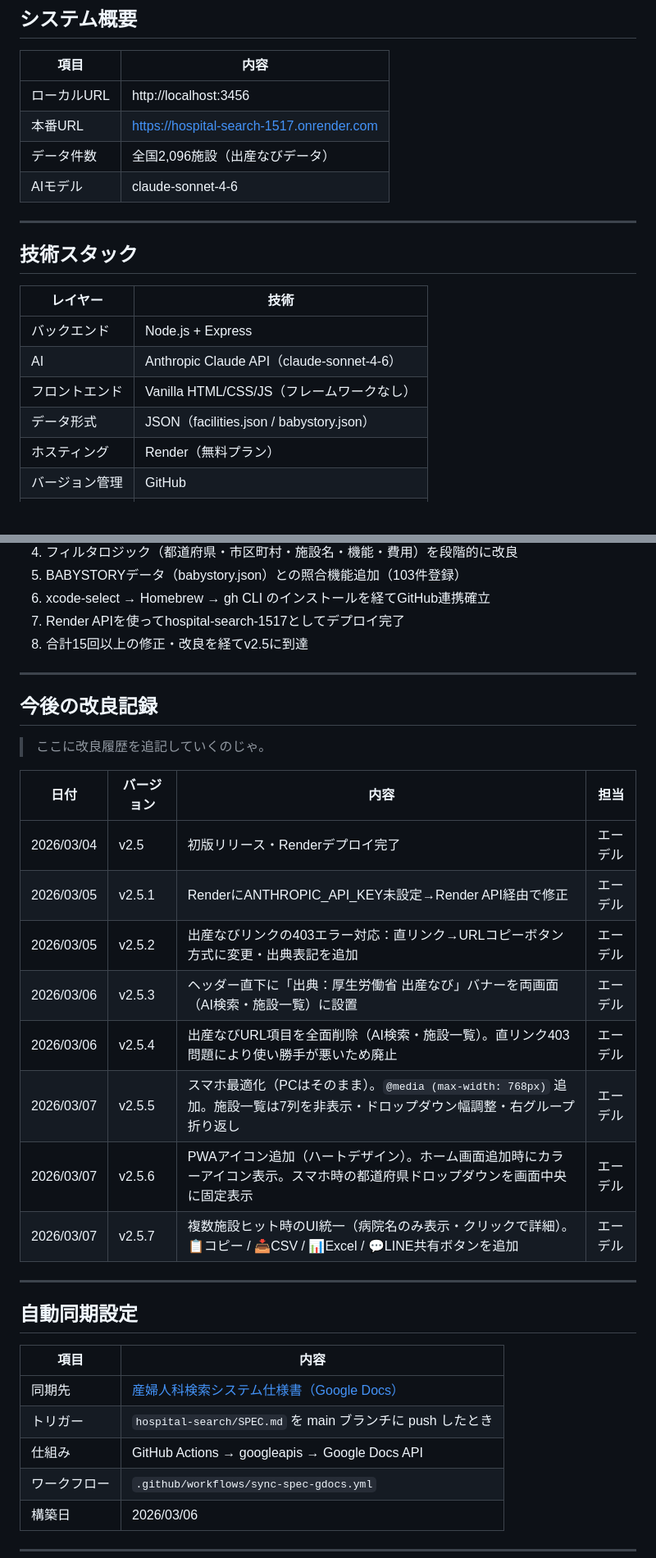
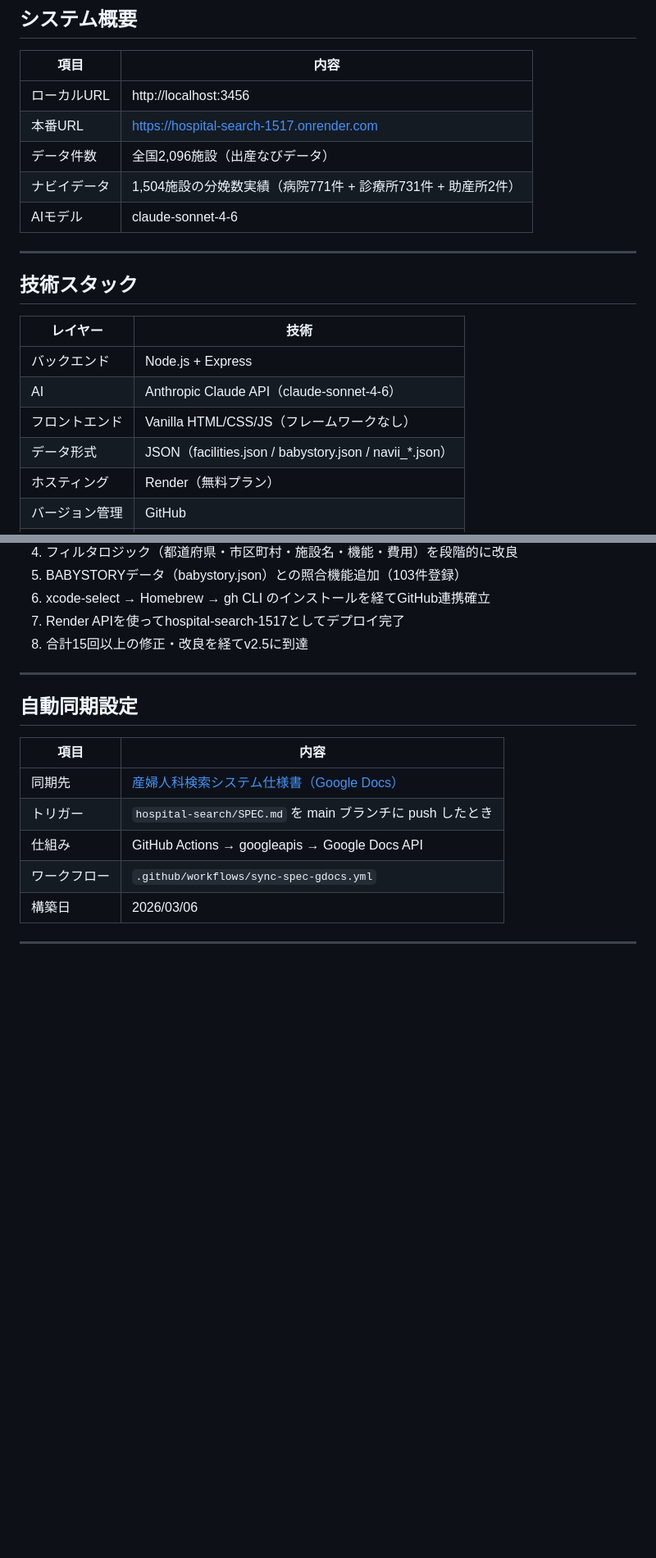
Before and after one commit to tetsuya-triple/hospital-search, a Markdown page: hospital-search/SPEC.md, 2 parts joined by grey strips. Shown at 82% size. GitHub-like rendering; blank space fills up the shorter version.

```diff
--- a/hospital-search/SPEC.md
+++ b/hospital-search/SPEC.md
@@ -21,6 +54,7 @@
 | ローカルURL | http://localhost:3456 |
 | 本番URL | https://hospital-search-1517.onrender.com |
 | データ件数 | 全国2,096施設（出産なびデータ） |
+| ナビイデータ | 1,504施設の分娩数実績（病院771件 + 診療所731件 + 助産所2件） |
 | AIモデル | claude-sonnet-4-6 |
 
 ---
@@ -32,7 +66,7 @@
 | バックエンド | Node.js + Express |
 | AI | Anthropic Claude API（claude-sonnet-4-6） |
 | フロントエンド | Vanilla HTML/CSS/JS（フレームワークなし） |
-| データ形式 | JSON（facilities.json / babystory.json） |
+| データ形式 | JSON（facilities.json / babystory.json / navii_*.json） |
 | ホスティング | Render（無料プラン） |
 | バージョン管理 | GitHub |
 | CI/CD | GitHub push → Render 自動デプロイ |
@@ -173,23 +232,6 @@ cd /Users/mikitetsuya/triple-llc/automation && source .env && node hospital-sear
 
 ---
 
-## 今後の改良記録
-
-> ここに改良履歴を追記していくのじゃ。
-
-| 日付 | バージョン | 内容 | 担当 |
-|------|-----------|------|------|
-| 2026/03/04 | v2.5 | 初版リリース・Renderデプロイ完了 | エーデル |
-| 2026/03/05 | v2.5.1 | RenderにANTHROPIC_API_KEY未設定→Render API経由で修正 | エーデル |
-| 2026/03/05 | v2.5.2 | 出産なびリンクの403エラー対応：直リンク→URLコピーボタン方式に変更・出典表記を追加 | エーデル |
-| 2026/03/06 | v2.5.3 | ヘッダー直下に「出典：厚生労働省 出産なび」バナーを両画面（AI検索・施設一覧）に設置 | エーデル |
-| 2026/03/06 | v2.5.4 | 出産なびURL項目を全面削除（AI検索・施設一覧）。直リンク403問題により使い勝手が悪いため廃止 | エーデル |
-| 2026/03/07 | v2.5.5 | スマホ最適化（PCはそのまま）。`@media (max-width: 768px)` 追加。施設一覧は7列を非表示・ドロップダウン幅調整・右グループ折り返し | エーデル |
-| 2026/03/07 | v2.5.6 | PWAアイコン追加（ハートデザイン）。ホーム画面追加時にカラーアイコン表示。スマホ時の都道府県ドロップダウンを画面中央に固定表示 | エーデル |
-| 2026/03/07 | v2.5.7 | 複数施設ヒット時のUI統一（病院名のみ表示・クリックで詳細）。📋コピー / 📥CSV / 📊Excel / 💬LINE共有ボタンを追加 | エーデル |
-
----
-
 ## 自動同期設定
 
 | 項目 | 内容 |
```
Also changed, not shown: other parts of hospital-search/SPEC.md (+64 -6 lines).
